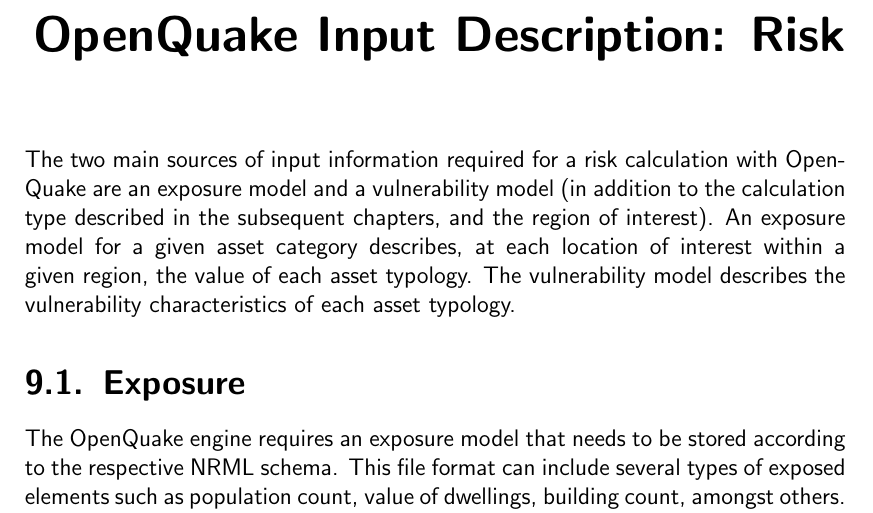
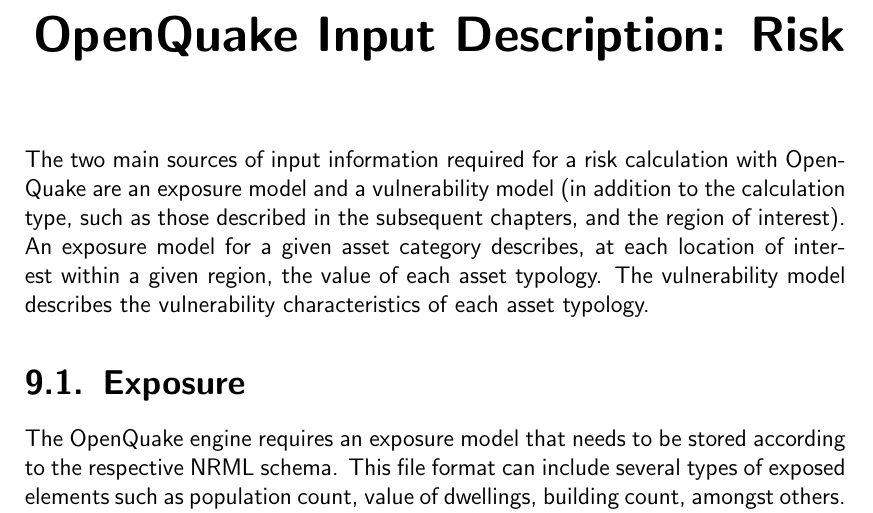
Before and after one commit to monellid/openquake-book, a LaTeX thesis (OQB.tex, which reads Part_Risk/Risk_Input_Description.tex): part of page 39 of 66, cut so that both start at the same text. Compiled offline with pdfLaTeX; an older LaTeX class or package is replaced by its successor.

Commit message:
more minor modifications to risk input chapter

```diff
--- a/Part_Risk/Risk_Input_Description.tex
+++ b/Part_Risk/Risk_Input_Description.tex
@@ -1,4 +1,4 @@
-The two main sources of input information required for a risk calculation with OpenQuake are an exposure model and a vulnerability model (in addition to the calculation type described in the subsequent chapters, and the region of interest). An exposure model for a given asset category describes, at each location of interest within a given region, the value of each asset typology. The vulnerability model describes the vulnerability characteristics of each asset typology.
+The two main sources of input information required for a risk calculation with OpenQuake are an exposure model and a vulnerability model (in addition to the calculation type, such as those described in the subsequent chapters, and the region of interest). An exposure model for a given asset category describes, at each location of interest within a given region, the value of each asset typology. The vulnerability model describes the vulnerability characteristics of each asset typology.
 %_________________________________________________________
 \section{Exposure}
 The OpenQuake engine requires an exposure model that needs to be stored according to the respective NRML schema. This file format can include several types of exposed elements such as population count, value of dwellings, building count, amongst others. The following parameters are currently being used to describe each asset of the exposure model:
```
